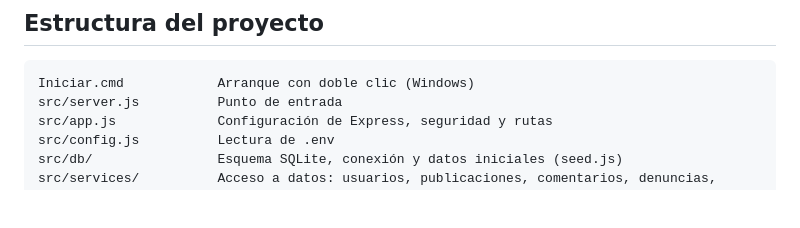
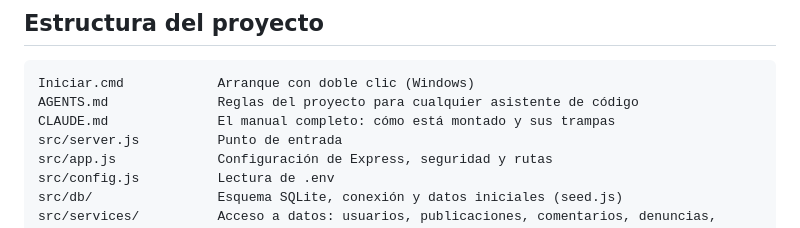
Before and after one commit to danielopezblaz-prog/CEROT, a Markdown page: README.md, the part around the change. Drawn GitHub-style; blank space fills up the shorter version.

````diff
--- a/README.md
+++ b/README.md
@@ -747,6 +747,8 @@ node --disable-warning=ExperimentalWarning scripts/reset-password.js correo@del-
 
 ```
 Iniciar.cmd            Arranque con doble clic (Windows)
+AGENTS.md              Reglas del proyecto para cualquier asistente de código
+CLAUDE.md              El manual completo: cómo está montado y sus trampas
 src/server.js          Punto de entrada
 src/app.js             Configuración de Express, seguridad y rutas
 src/config.js          Lectura de .env
````
Also changed, not shown: AGENTS.md (added, +55 -0 lines), CLAUDE.md (+4 -0 lines).
